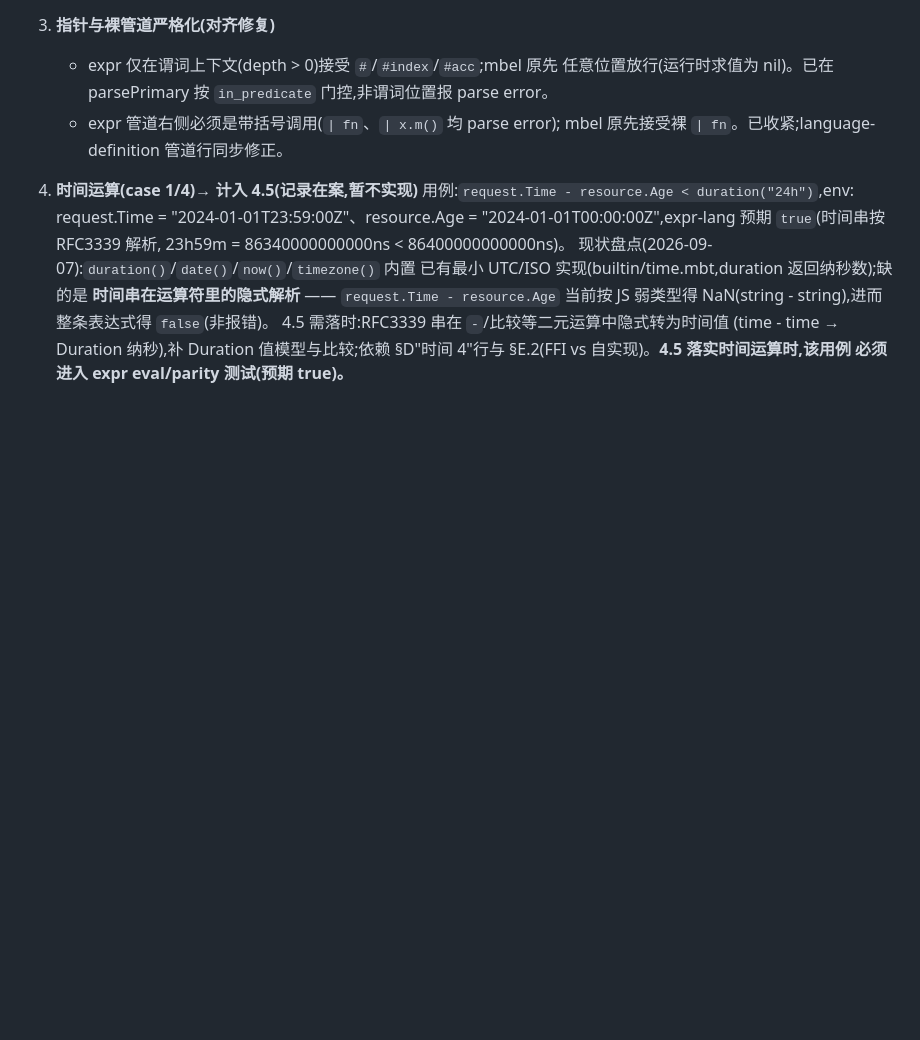
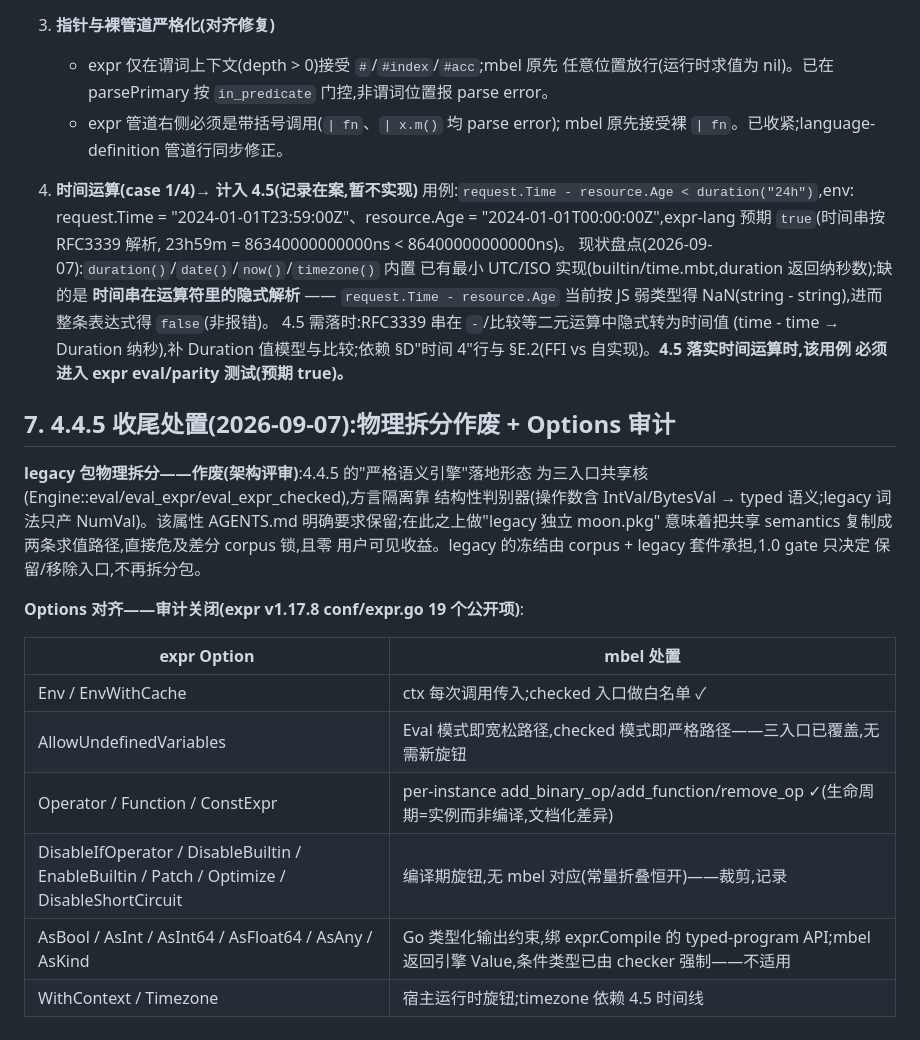
Before and after one commit to dimon-83/mbel, a Markdown page: docs/expr-gap-analysis.md, the part around the change. Rendered like a GitHub page; blank space fills up the shorter version.

```diff
--- a/docs/expr-gap-analysis.md
+++ b/docs/expr-gap-analysis.md
@@ -162,3 +162,24 @@ expr playground 验收用例(4 条)暴露三类问题,处置如下(证据:v1.17.
    (time - time → Duration 纳秒),补 Duration 值模型与比较;依赖
    §D"时间 4"行与 §E.2(FFI vs 自实现)。**4.5 落实时间运算时,该用例
    必须进入 expr eval/parity 测试(预期 true)。**
+
+## 7. 4.4.5 收尾处置(2026-09-07):物理拆分作废 + Options 审计
+
+**legacy 包物理拆分——作废(架构评审)**:4.4.5 的"严格语义引擎"落地形态
+为三入口共享核(Engine::eval/eval_expr/eval_expr_checked),方言隔离靠
+结构性判别器(操作数含 IntVal/BytesVal → typed 语义;legacy 词法只产
+NumVal)。该属性 AGENTS.md 明确要求保留;在此之上做"legacy 独立 moon.pkg"
+意味着把共享 semantics 复制成两条求值路径,直接危及差分 corpus 锁,且零
+用户可见收益。legacy 的冻结由 corpus + legacy 套件承担,1.0 gate 只决定
+保留/移除入口,不再拆分包。
+
+**Options 对齐——审计关闭(expr v1.17.8 conf/expr.go 19 个公开项)**:
+
+| expr Option | mbel 处置 |
+|---|---|
+| Env / EnvWithCache | ctx 每次调用传入;checked 入口做白名单 ✓ |
+| AllowUndefinedVariables | Eval 模式即宽松路径,checked 模式即严格路径——三入口已覆盖,无需新旋钮 |
+| Operator / Function / ConstExpr | per-instance add_binary_op/add_function/remove_op ✓(生命周期=实例而非编译,文档化差异) |
+| DisableIfOperator / DisableBuiltin / EnableBuiltin / Patch / Optimize / DisableShortCircuit | 编译期旋钮,无 mbel 对应(常量折叠恒开)——裁剪,记录 |
+| AsBool / AsInt / AsInt64 / AsFloat64 / AsAny / AsKind | Go 类型化输出约束,绑 expr.Compile 的 typed-program API;mbel 返回引擎 Value,条件类型已由 checker 强制——不适用 |
+| WithContext / Timezone | 宿主运行时旋钮;timezone 依赖 4.5 时间线 |
```
Also changed, not shown: docs/coverage-vs-expr.md (+12 -8 lines).
